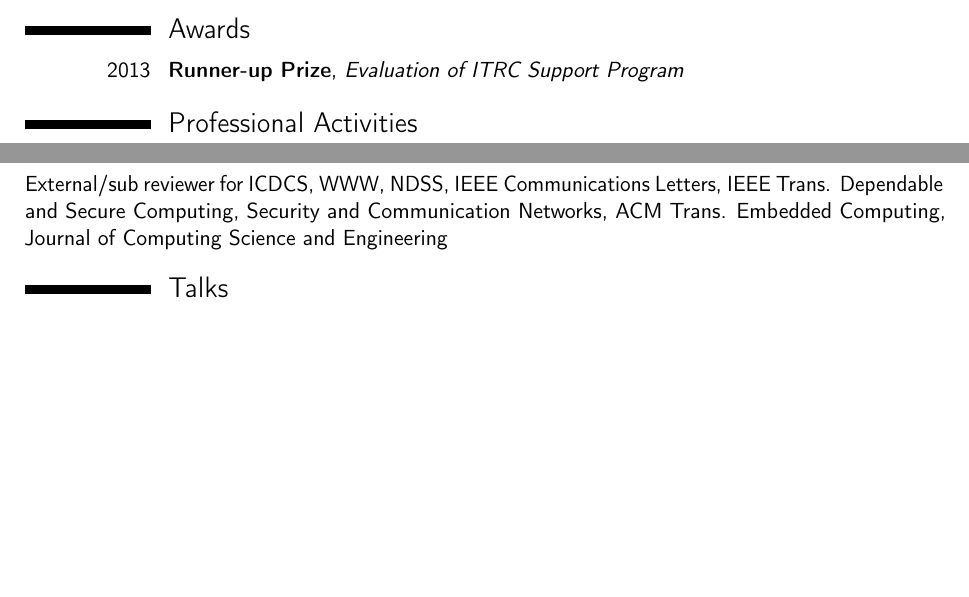
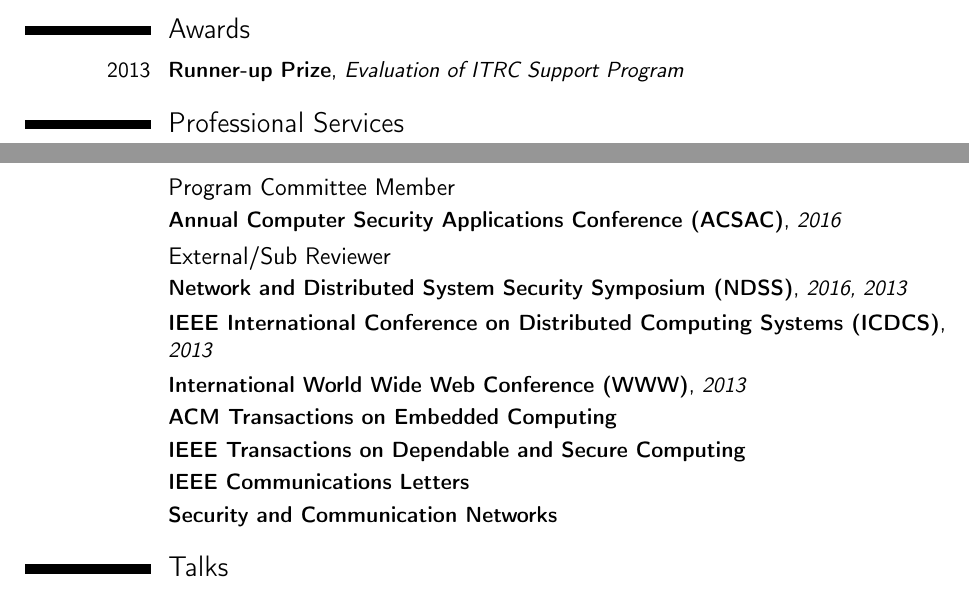
Before and after one commit to tarafans/cv, a LaTeX CV (cv.tex): two parts of pages 3 and 4 of 4, joined at a grey line, cut so that both start at the same text, the shorter picture padded with empty space. Compiled offline with pdfLaTeX.

Commit message:
professional services

```diff
--- a/cv.tex
+++ b/cv.tex
@@ -110,8 +110,17 @@
 \section{Awards}
 \cventry{2013}{Runner-up Prize}{Evaluation of ITRC Support Program}{}{}{}{}
 
-\section{Professional Activities}
-External/sub reviewer for ICDCS, WWW, NDSS, IEEE Communications Letters, IEEE Trans. Dependable and Secure Computing, Security and Communication Networks, ACM Trans. Embedded Computing, Journal of Computing Science and Engineering
+\section{Professional Services}
+\subsection{Program Committee Member}
+\cventry{}{Annual Computer Security Applications Conference (ACSAC)}{2016}{}{}{}
+\subsection{External/Sub Reviewer}
+\cventry{}{Network and Distributed System Security Symposium (NDSS)}{2016, 2013}{}{}{}
+\cventry{}{IEEE International Conference on Distributed Computing Systems (ICDCS)}{2013}{}{}{}
+\cventry{}{International World Wide Web Conference (WWW)}{2013}{}{}{}
+\cventry{}{ACM Transactions on Embedded Computing}{}{}{}{}
+\cventry{}{IEEE Transactions on Dependable and Secure Computing}{}{}{}{}
+\cventry{}{IEEE Communications Letters}{}{}{}{}
+\cventry{}{Security and Communication Networks}{}{}{}{}
 
 \section{Talks}
 \cventry{2015}{Detection of Suspicious URLs with Conditional Redirection}{Invited Seminar}{ETRI, Daejeon, South Korea}{March 17, 2015}{}
```
